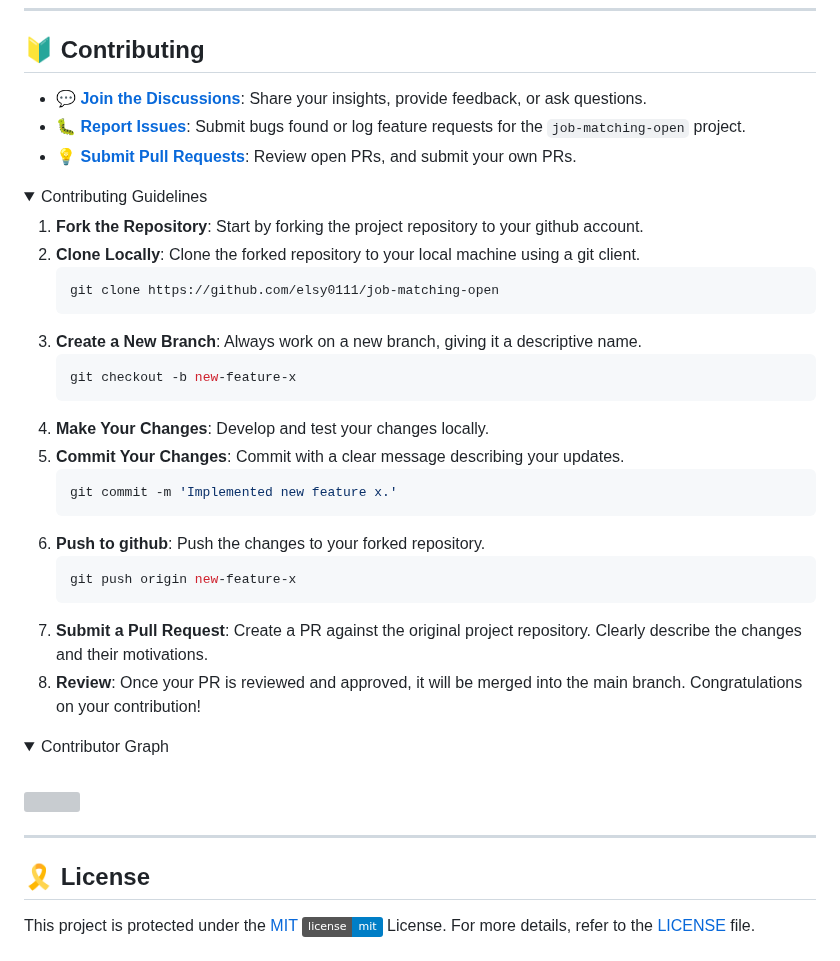
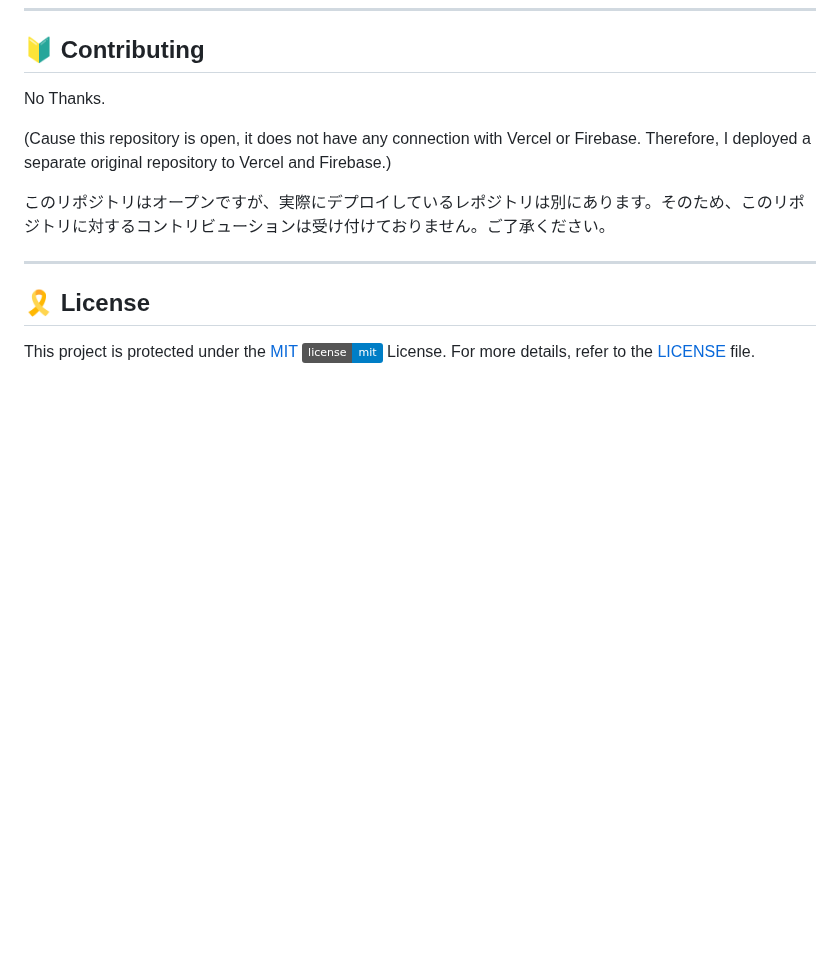
Before and after one commit to elsy0111/job-matching-open, a Markdown page: README.md, the part around the change. Drawn GitHub-style; folded sections open; badges without logos; blank space fills up the shorter version; grey boxes are pictures that could not be loaded.

Commit message:
no thanks contributing

````diff
--- a/README.md
+++ b/README.md
@@ -468,44 +468,11 @@
 
 ## 🔰 Contributing
 
-- **💬 [Join the Discussions](https://github.com/elsy0111/job-matching-open/discussions)**: Share your insights, provide feedback, or ask questions.
-- **🐛 [Report Issues](https://github.com/elsy0111/job-matching-open/issues)**: Submit bugs found or log feature requests for the `job-matching-open` project.
-- **💡 [Submit Pull Requests](https://github.com/elsy0111/job-matching-open/blob/main/CONTRIBUTING.md)**: Review open PRs, and submit your own PRs.
+No Thanks.
 
-<details closed>
-<summary>Contributing Guidelines</summary>
+(Cause this repository is open, it does not have any connection with Vercel or Firebase. Therefore, I deployed a separate original repository to Vercel and Firebase.)
 
-1. **Fork the Repository**: Start by forking the project repository to your github account.
-2. **Clone Locally**: Clone the forked repository to your local machine using a git client.
-   ```sh
-   git clone https://github.com/elsy0111/job-matching-open
-   ```
-3. **Create a New Branch**: Always work on a new branch, giving it a descriptive name.
-   ```sh
-   git checkout -b new-feature-x
-   ```
-4. **Make Your Changes**: Develop and test your changes locally.
-5. **Commit Your Changes**: Commit with a clear message describing your updates.
-   ```sh
-   git commit -m 'Implemented new feature x.'
-   ```
-6. **Push to github**: Push the changes to your forked repository.
-   ```sh
-   git push origin new-feature-x
-   ```
-7. **Submit a Pull Request**: Create a PR against the original project repository. Clearly describe the changes and their motivations.
-8. **Review**: Once your PR is reviewed and approved, it will be merged into the main branch. Congratulations on your contribution!
-</details>
-
-<details closed>
-<summary>Contributor Graph</summary>
-<br>
-<p align="left">
-   <a href="https://github.com{/elsy0111/job-matching-open/}graphs/contributors">
-      <img src="https://contrib.rocks/image?repo=elsy0111/job-matching-open">
-   </a>
-</p>
-</details>
+このリポジトリはオープンですが、実際にデプロイしているレポジトリは別にあります。そのため、このリポジトリに対するコントリビューションは受け付けておりません。ご了承ください。
 
 ---
 
````
